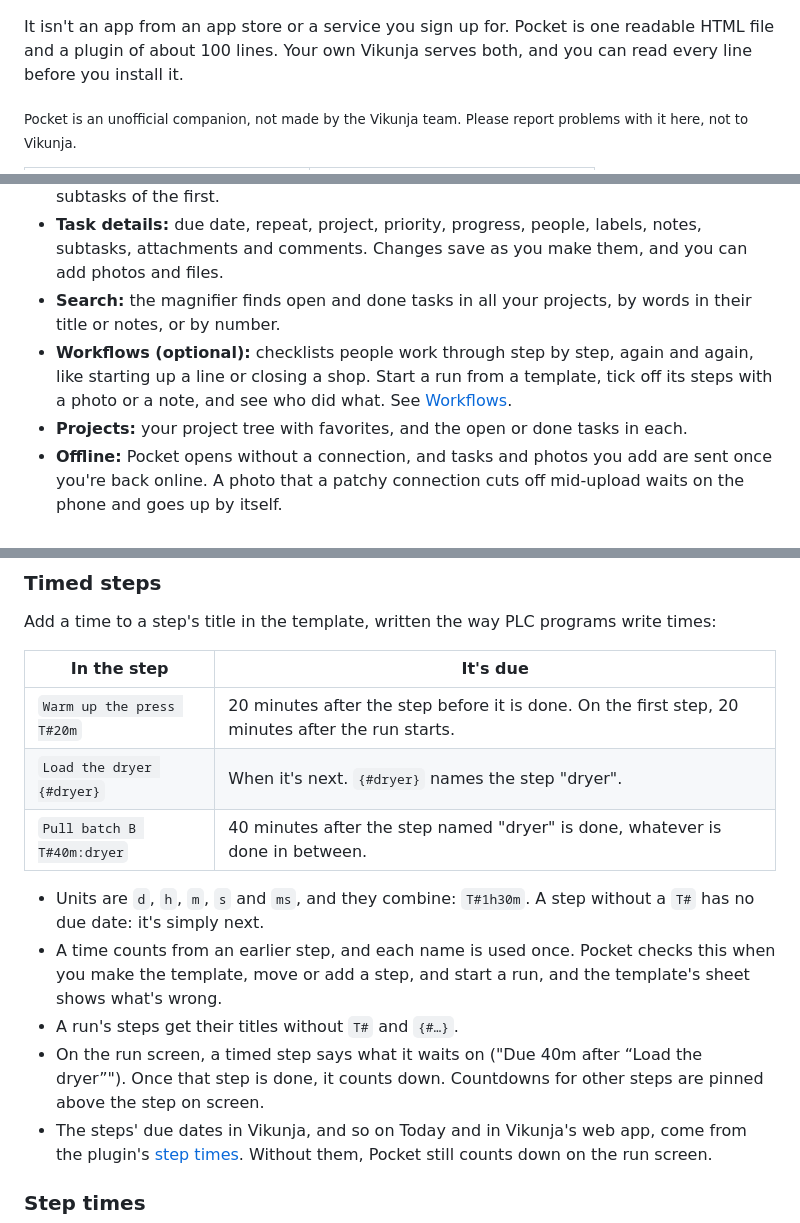
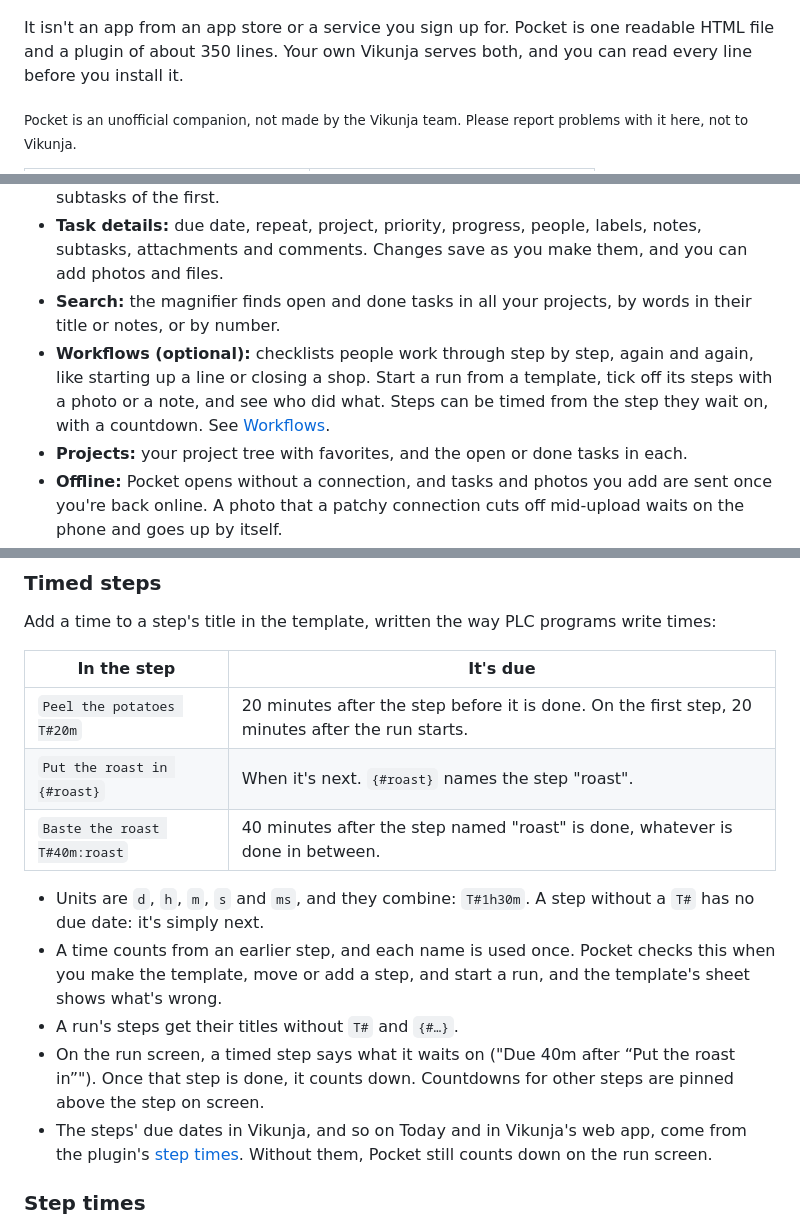
Before and after one commit to ssweber/pocket-for-vikunja, a Markdown page: README.md, 3 parts joined by grey strips. GitHub-like rendering.

```diff
--- a/README.md
+++ b/README.md
@@ -6,7 +6,7 @@ Vikunja's web app works on a phone, but it's built for a bigger screen. Pocket i
 
 <p align="center"><img src="docs/screenshots/pocket-demo.gif" width="300" alt="Pocket on a phone. Typing 'Call Ana at 4pm +work !3' highlights the words it reads, chips show Work, Today 4:00 PM and Priority 3, and the task appears under Today. Then a finger holds a task and slides it to 60% progress, and ticks off another, which slides away with an Undo."></p>
 
-It isn't an app from an app store or a service you sign up for. Pocket is one readable HTML file and a plugin of about 100 lines. Your own Vikunja serves both, and you can read every line before you install it.
+It isn't an app from an app store or a service you sign up for. Pocket is one readable HTML file and a plugin of about 350 lines. Your own Vikunja serves both, and you can read every line before you install it.
 
 <sub>Pocket is an unofficial companion, not made by the Vikunja team. Please report problems with it here, not to Vikunja.</sub>
 
@@ -35,7 +35,7 @@ It isn't an app from an app store or a service you sign up for. Pocket is one re
 - **Paste a list:** each line of a list from an email or a note becomes a task, optionally as subtasks of the first.
 - **Task details:** due date, repeat, project, priority, progress, people, labels, notes, subtasks, attachments and comments. Changes save as you make them, and you can add photos and files.
 - **Search:** the magnifier finds open and done tasks in all your projects, by words in their title or notes, or by number.
-- **Workflows (optional):** checklists people work through step by step, again and again, like starting up a line or closing a shop. Start a run from a template, tick off its steps with a photo or a note, and see who did what. See [Workflows](#workflows-optional).
+- **Workflows (optional):** checklists people work through step by step, again and again, like starting up a line or closing a shop. Start a run from a template, tick off its steps with a photo or a note, and see who did what. Steps can be timed from the step they wait on, with a countdown. See [Workflows](#workflows-optional).
 - **Projects:** your project tree with favorites, and the open or done tasks in each.
 - **Offline:** Pocket opens without a connection, and tasks and photos you add are sent once you're back online. A photo that a patchy connection cuts off mid-upload waits on the phone and goes up by itself.
 - **Your Vikunja sign-in:** sign in once, with your usual login, and Pocket and Vikunja's web app are both signed in on that device.
@@ -149,14 +153,14 @@ Add a time to a step's title in the template, written the way PLC programs write
 
 | In the step | It's due |
 | --- | --- |
-| `Warm up the press T#20m` | 20 minutes after the step before it is done. On the first step, 20 minutes after the run starts. |
-| `Load the dryer {#dryer}` | When it's next. `{#dryer}` names the step "dryer". |
-| `Pull batch B T#40m:dryer` | 40 minutes after the step named "dryer" is done, whatever is done in between. |
+| `Peel the potatoes T#20m` | 20 minutes after the step before it is done. On the first step, 20 minutes after the run starts. |
+| `Put the roast in {#roast}` | When it's next. `{#roast}` names the step "roast". |
+| `Baste the roast T#40m:roast` | 40 minutes after the step named "roast" is done, whatever is done in between. |
 
 - Units are `d`, `h`, `m`, `s` and `ms`, and they combine: `T#1h30m`. A step without a `T#` has no due date: it's simply next.
 - A time counts from an earlier step, and each name is used once. Pocket checks this when you make the template, move or add a step, and start a run, and the template's sheet shows what's wrong.
 - A run's steps get their titles without `T#` and `{#…}`.
-- On the run screen, a timed step says what it waits on ("Due 40m after “Load the dryer”"). Once that step is done, it counts down. Countdowns for other steps are pinned above the step on screen.
+- On the run screen, a timed step says what it waits on ("Due 40m after “Put the roast in”"). Once that step is done, it counts down. Countdowns for other steps are pinned above the step on screen.
 - The steps' due dates in Vikunja, and so on Today and in Vikunja's web app, come from the plugin's [step times](#step-times). Without them, Pocket still counts down on the run screen.
 
 ### Step times
```
Also changed, not shown: other parts of README.md (+4 -0 lines), docs/development.md (+2 -2 lines), docs/screenshots/pocket-workflow.gif (added), 5 other files.
